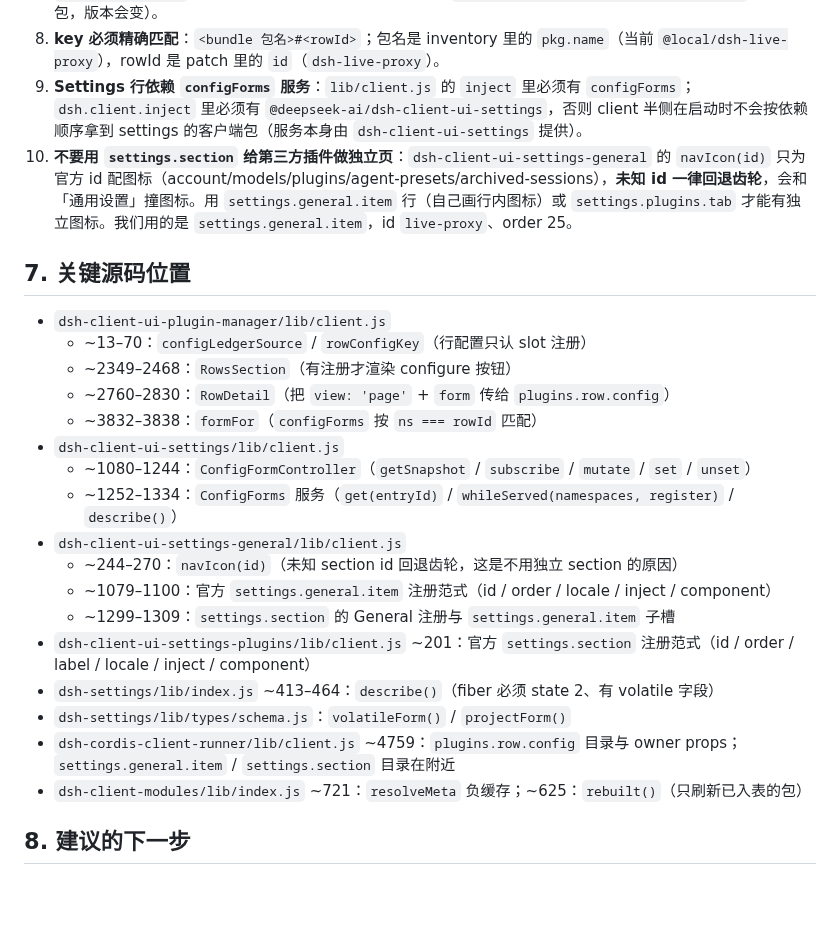
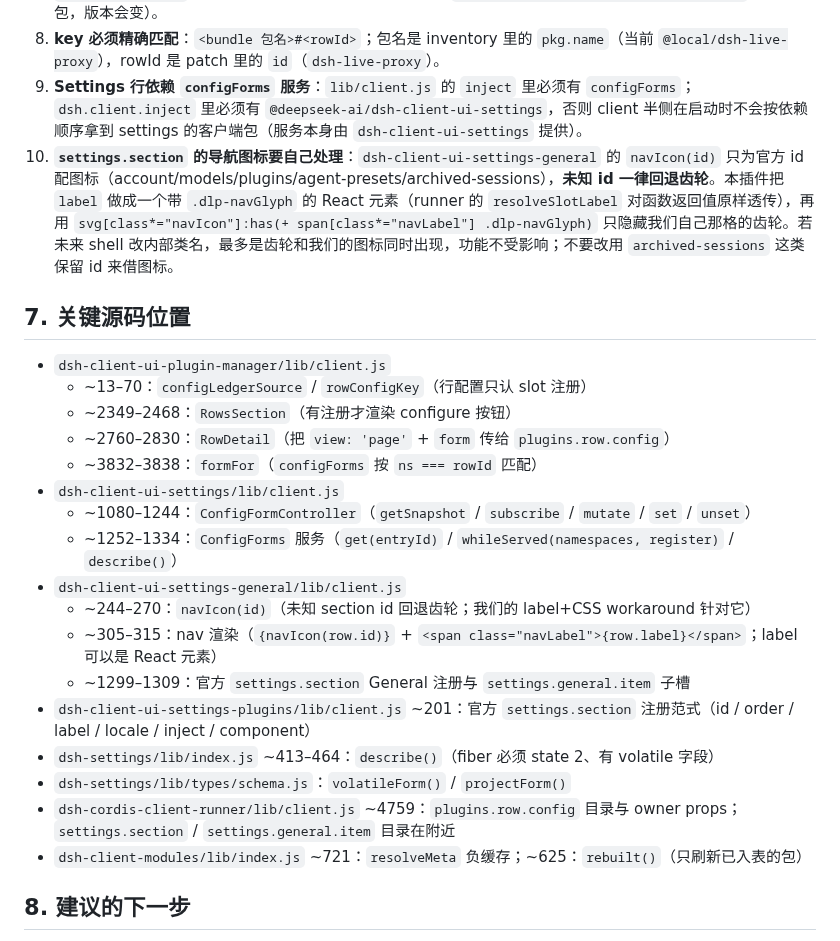
Before and after one commit to ahhTou/dsh-live-proxy, a Markdown page: HANDOFF-NEXT.md, the part around one of its changes. GitHub-like rendering; blank space fills up the shorter version.

```diff
--- a/HANDOFF-NEXT.md
+++ b/HANDOFF-NEXT.md
@@ -93,7 +93,7 @@ Host 半侧（`index.js`、`lib/*.js`）**没有改动**；6 个字段本来就
 7. **客户端 bundle 不能用 `import`/JSX**：它是 `window.__ModuleLoader__.load({ id, factory })` 工厂，只能用 `require('react')` 等静态模块表里的名字；不要 require `@deepseek-ai/dsh-client-ui-primitives`（内部包，版本会变）。
 8. **key 必须精确匹配**：`<bundle 包名>#<rowId>`；包名是 inventory 里的 `pkg.name`（当前 `@local/dsh-live-proxy`），rowId 是 patch 里的 `id`（`dsh-live-proxy`）。
 9. **Settings 行依赖 `configForms` 服务**：`lib/client.js` 的 `inject` 里必须有 `configForms`；`dsh.client.inject` 里必须有 `@deepseek-ai/dsh-client-ui-settings`，否则 client 半侧在启动时不会按依赖顺序拿到 settings 的客户端包（服务本身由 `dsh-client-ui-settings` 提供）。
-10. **不要用 `settings.section` 给第三方插件做独立页**：`dsh-client-ui-settings-general` 的 `navIcon(id)` 只为官方 id 配图标（account/models/plugins/agent-presets/archived-sessions），**未知 id 一律回退齿轮**，会和「通用设置」撞图标。用 `settings.general.item` 行（自己画行内图标）或 `settings.plugins.tab` 才能有独立图标。我们用的是 `settings.general.item`，id `live-proxy`、order 25。
+10. **`settings.section` 的导航图标要自己处理**：`dsh-client-ui-settings-general` 的 `navIcon(id)` 只为官方 id 配图标（account/models/plugins/agent-presets/archived-sessions），**未知 id 一律回退齿轮**。本插件把 `label` 做成一个带 `.dlp-navGlyph` 的 React 元素（runner 的 `resolveSlotLabel` 对函数返回值原样透传），再用 `svg[class*="navIcon"]:has(+ span[class*="navLabel"] .dlp-navGlyph)` 只隐藏我们自己那格的齿轮。若未来 shell 改内部类名，最多是齿轮和我们的图标同时出现，功能不受影响；不要改用 `archived-sessions` 这类保留 id 来借图标。
 
 ## 7. 关键源码位置
 
@@ -106,13 +106,13 @@ Host 半侧（`index.js`、`lib/*.js`）**没有改动**；6 个字段本来就
   - ~1080–1244：`ConfigFormController`（`getSnapshot` / `subscribe` / `mutate` / `set` / `unset`）
   - ~1252–1334：`ConfigForms` 服务（`get(entryId)` / `whileServed(namespaces, register)` / `describe()`）
 - `dsh-client-ui-settings-general/lib/client.js`
-  - ~244–270：`navIcon(id)`（未知 section id 回退齿轮，这是不用独立 section 的原因）
-  - ~1079–1100：官方 `settings.general.item` 注册范式（id / order / locale / inject / component）
-  - ~1299–1309：`settings.section` 的 General 注册与 `settings.general.item` 子槽
+  - ~244–270：`navIcon(id)`（未知 section id 回退齿轮；我们的 label+CSS workaround 针对它）
+  - ~305–315：nav 渲染（`{navIcon(row.id)}` + `<span class="navLabel">{row.label}</span>`；label 可以是 React 元素）
+  - ~1299–1309：官方 `settings.section` General 注册与 `settings.general.item` 子槽
 - `dsh-client-ui-settings-plugins/lib/client.js` ~201：官方 `settings.section` 注册范式（id / order / label / locale / inject / component）
 - `dsh-settings/lib/index.js` ~413–464：`describe()`（fiber 必须 state 2、有 volatile 字段）
 - `dsh-settings/lib/types/schema.js`：`volatileForm()` / `projectForm()`
-- `dsh-cordis-client-runner/lib/client.js` ~4759：`plugins.row.config` 目录与 owner props；`settings.general.item` / `settings.section` 目录在附近
+- `dsh-cordis-client-runner/lib/client.js` ~4759：`plugins.row.config` 目录与 owner props；`settings.section` / `settings.general.item` 目录在附近
 - `dsh-client-modules/lib/index.js` ~721：`resolveMeta` 负缓存；~625：`rebuilt()`（只刷新已入表的包）
 
 ## 8. 建议的下一步
```
Also changed, not shown: other parts of HANDOFF-NEXT.md (+7 -7 lines), HANDOFF.md (+1 -1 lines), README.md (+9 -9 lines), docs/settings-general-proxy.png (deleted), docs/settings-nav.png (added), docs/settings-proxy-form.png (deleted), docs/settings-proxy-page.png (added), 2 other files.
